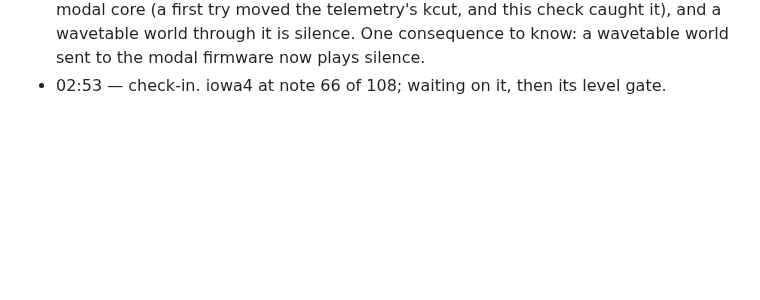
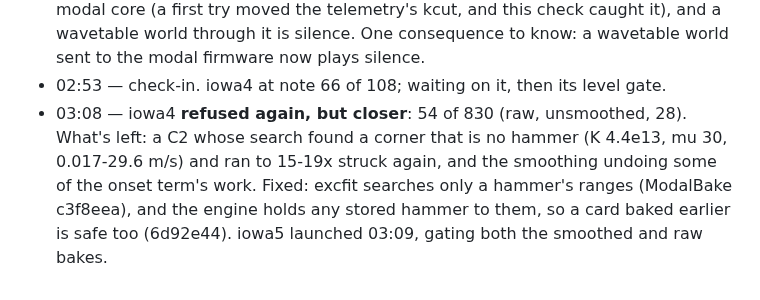
Before and after one commit to ErnestG4/Kyklophoria, a Markdown page: docs/overnight-2026-09-29.md, the part around the change. GitHub-like rendering; blank space fills up the shorter version.

Commit message:
Overnight log to 03:13

```diff
--- a/docs/overnight-2026-09-29.md
+++ b/docs/overnight-2026-09-29.md
@@ -115,3 +115,10 @@ aa9e48d, with a brake on any runaway voice).
   world through it is silence. One consequence to know: a wavetable world
   sent to the modal firmware now plays silence.
 - 02:53 — check-in. iowa4 at note 66 of 108; waiting on it, then its level gate.
+- 03:08 — iowa4 **refused again, but closer**: 54 of 830 (raw, unsmoothed,
+  28). What's left: a C2 whose search found a corner that is no hammer (K
+  4.4e13, mu 30, 0.017-29.6 m/s) and ran to 15-19x struck again, and the
+  smoothing undoing some of the onset term's work. Fixed: excfit searches
+  only a hammer's ranges (ModalBake c3f8eea), and the engine holds any
+  stored hammer to them, so a card baked earlier is safe too (6d92e44).
+  iowa5 launched 03:09, gating both the smoothed and raw bakes.
```
